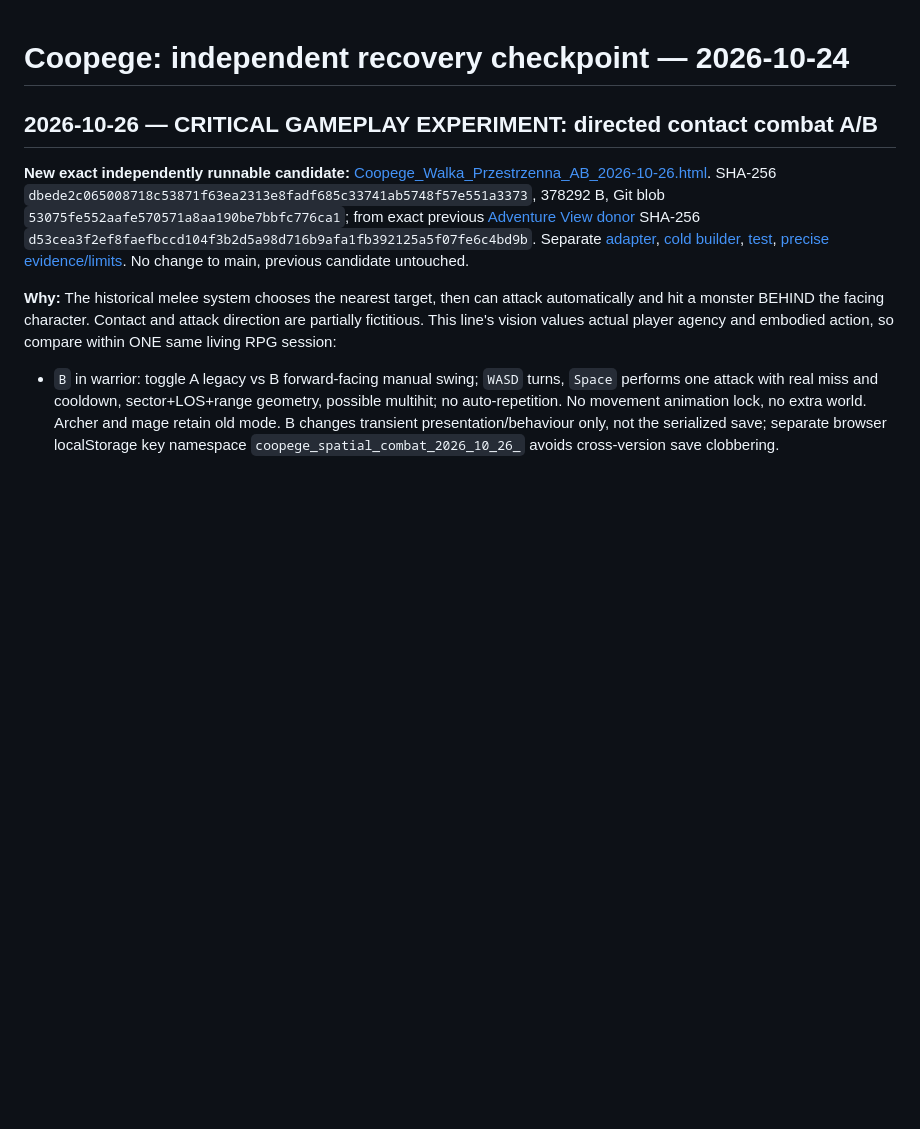
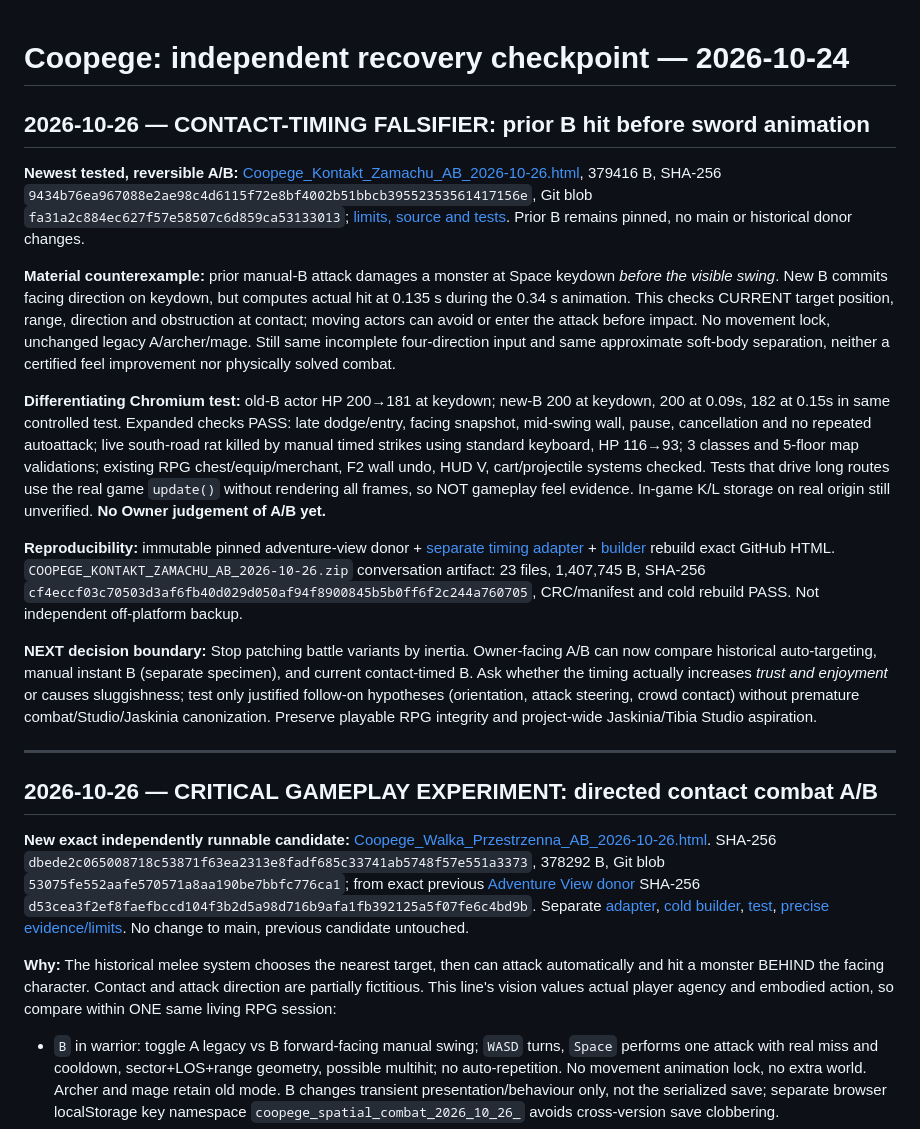
Before and after one commit to Jozzpoly/Coopege, a Markdown page: research/recovery/VERIFIED_ENTRYPOINT_2026-10-24.md, the part around the change. Drawn GitHub-style; blank space fills up the shorter version.

Commit message:
checkpoint: contact-timed sword A/B, differentiating old/new test, exact reproducible HTML and feel boundary

```diff
--- a/research/recovery/VERIFIED_ENTRYPOINT_2026-10-24.md
+++ b/research/recovery/VERIFIED_ENTRYPOINT_2026-10-24.md
@@ -1,4 +1,18 @@
 # Coopege: independent recovery checkpoint — 2026-10-24
+
+## 2026-10-26 — CONTACT-TIMING FALSIFIER: prior B hit before sword animation
+
+**Newest tested, reversible A/B:** [Coopege_Kontakt_Zamachu_AB_2026-10-26.html](https://github.com/Jozzpoly/Coopege/blob/experiment/coopege-one-world-authoring-2026-10-25/experiments/coopege-one-world-authoring/combat-impact-2026-10-26/Coopege_Kontakt_Zamachu_AB_2026-10-26.html), 379416 B, SHA-256 `9434b76ea967088e2ae98c4d6115f72e8bf4002b51bbcb39552353561417156e`, Git blob `fa31a2c884ec627f57e58507c6d859ca53133013`; [limits, source and tests](https://github.com/Jozzpoly/Coopege/blob/experiment/coopege-one-world-authoring-2026-10-25/experiments/coopege-one-world-authoring/combat-impact-2026-10-26/README_PL.md). Prior B remains pinned, no main or historical donor changes.
+
+**Material counterexample:** prior manual-B attack damages a monster at Space keydown *before the visible swing*. New B commits facing direction on keydown, but computes actual hit at 0.135 s during the 0.34 s animation. This checks CURRENT target position, range, direction and obstruction at contact; moving actors can avoid or enter the attack before impact. No movement lock, unchanged legacy A/archer/mage. Still same incomplete four-direction input and same approximate soft-body separation, neither a certified feel improvement nor physically solved combat.
+
+**Differentiating Chromium test:** old-B actor HP 200→181 at keydown; new-B 200 at keydown, 200 at 0.09s, 182 at 0.15s in same controlled test. Expanded checks PASS: late dodge/entry, facing snapshot, mid-swing wall, pause, cancellation and no repeated autoattack; live south-road rat killed by manual timed strikes using standard keyboard, HP 116→93; 3 classes and 5-floor map validations; existing RPG chest/equip/merchant, F2 wall undo, HUD V, cart/projectile systems checked. Tests that drive long routes use the real game `update()` without rendering all frames, so NOT gameplay feel evidence. In-game K/L storage on real origin still unverified. **No Owner judgement of A/B yet.**
+
+**Reproducibility:** immutable pinned adventure-view donor + [separate timing adapter](https://github.com/Jozzpoly/Coopege/blob/experiment/coopege-one-world-authoring-2026-10-25/experiments/coopege-one-world-authoring/combat-impact-2026-10-26/spatial-timing.js) + [builder](https://github.com/Jozzpoly/Coopege/blob/experiment/coopege-one-world-authoring-2026-10-25/experiments/coopege-one-world-authoring/combat-impact-2026-10-26/build_from_repo.py) rebuild exact GitHub HTML. `COOPEGE_KONTAKT_ZAMACHU_AB_2026-10-26.zip` conversation artifact: 23 files, 1,407,745 B, SHA-256 `cf4eccf03c70503d3af6fb40d029d050af94f8900845b5b0ff6f2c244a760705`, CRC/manifest and cold rebuild PASS. Not independent off-platform backup.
+
+**NEXT decision boundary:** Stop patching battle variants by inertia. Owner-facing A/B can now compare historical auto-targeting, manual instant B (separate specimen), and current contact-timed B. Ask whether the timing actually increases *trust and enjoyment* or causes sluggishness; test only justified follow-on hypotheses (orientation, attack steering, crowd contact) without premature combat/Studio/Jaskinia canonization. Preserve playable RPG integrity and project-wide Jaskinia/Tibia Studio aspiration.
+
+---
 
 ## 2026-10-26 — CRITICAL GAMEPLAY EXPERIMENT: directed contact combat A/B
 
```
